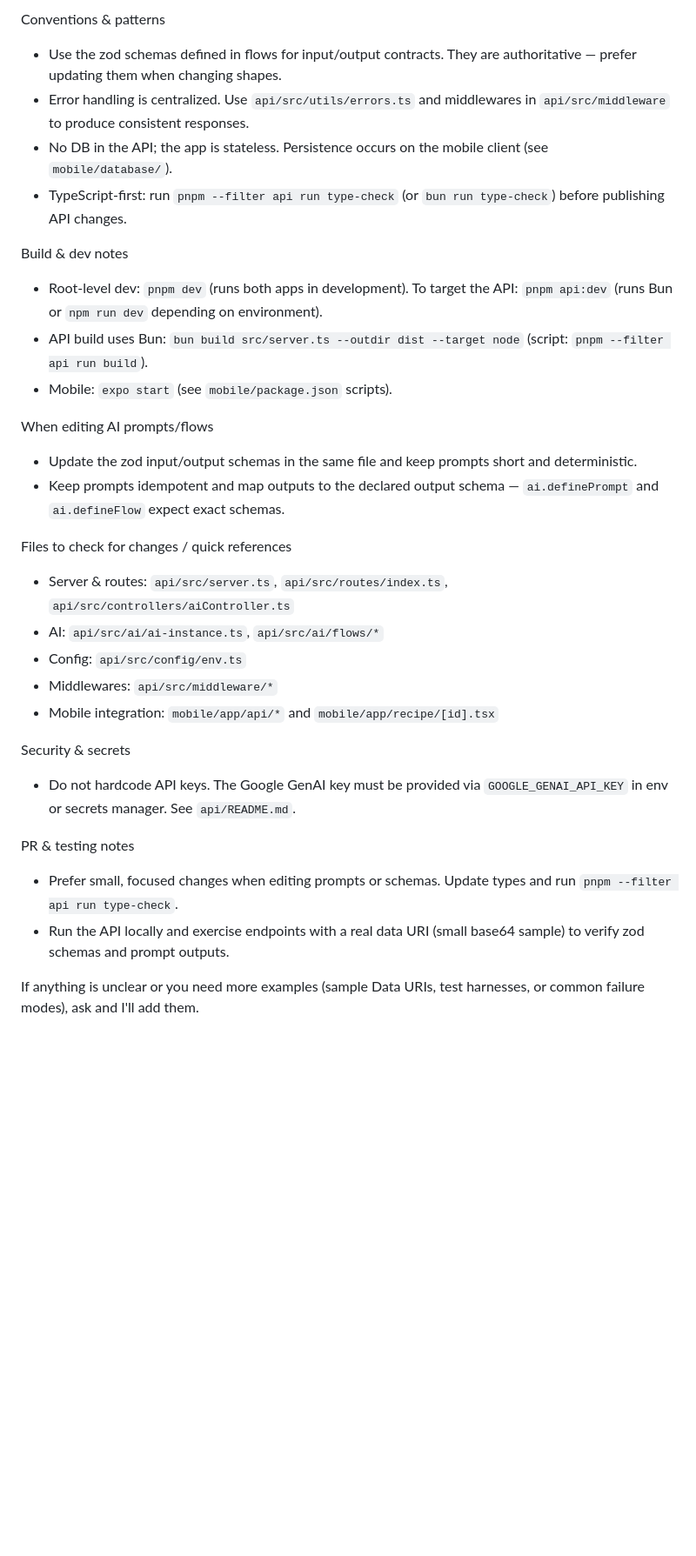
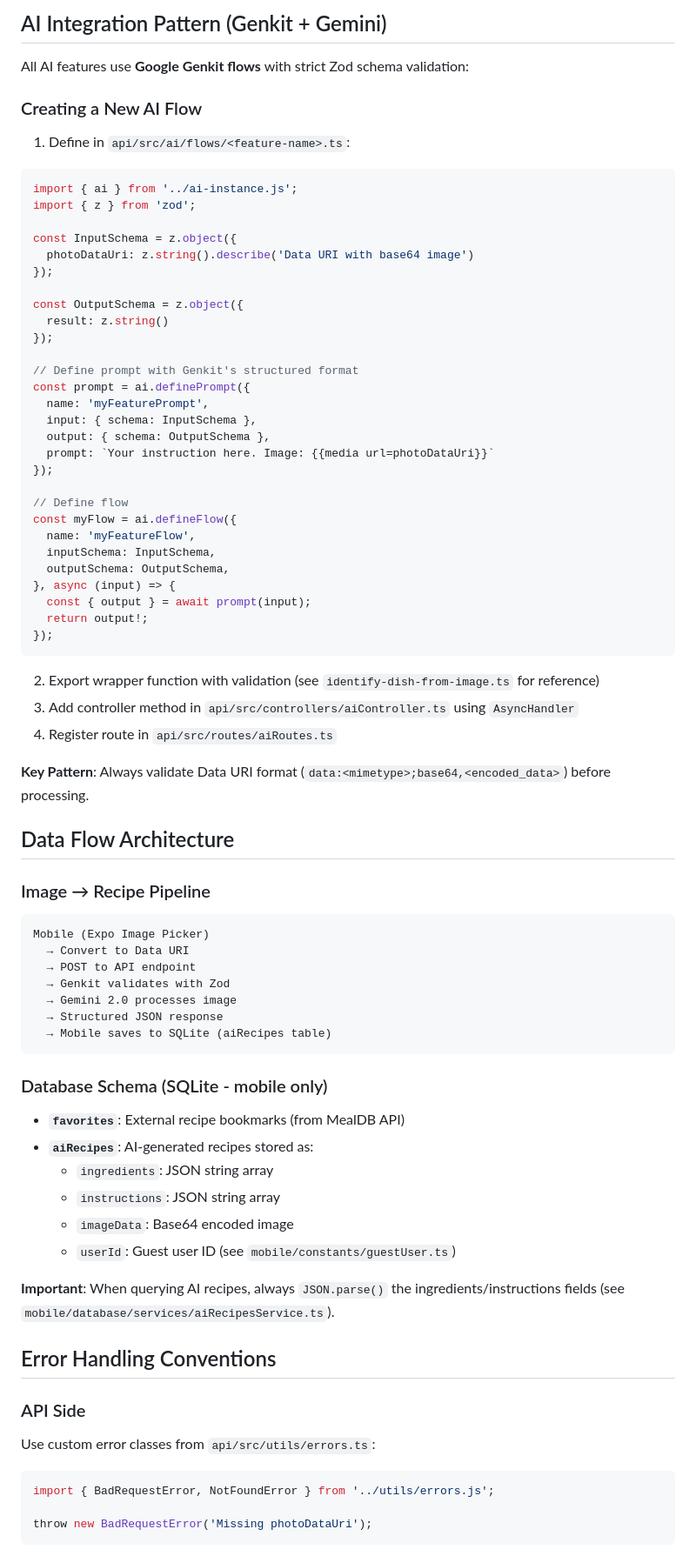
Before and after one commit to nyambogahezron/recipe-snap, a Markdown page: .github/copilot-instructions.md, the part around one of its changes. Shown at 87% size. GitHub-like rendering; blank space fills up the shorter version.

Commit message:
chore: add new copilot instructions

````diff
--- a/.github/copilot-instructions.md
+++ b/.github/copilot-instructions.md
@@ -24,31 +28,77 @@ Request shapes & integration points
 
-Conventions & patterns
-- Use the zod schemas defined in flows for input/output contracts. They are authoritative — prefer updating them when changing shapes.
-- Error handling is centralized. Use `api/src/utils/errors.ts` and middlewares in `api/src/middleware` to produce consistent responses.
-- No DB in the API; the app is stateless. Persistence occurs on the mobile client (see `mobile/database/`).
-- TypeScript-first: run `pnpm --filter api run type-check` (or `bun run type-check`) before publishing API changes.
+## AI Integration Pattern (Genkit + Gemini)
 
-Build & dev notes
-- Root-level dev: `pnpm dev` (runs both apps in development). To target the API: `pnpm api:dev` (runs Bun or `npm run dev` depending on environment).
-- API build uses Bun: `bun build src/server.ts --outdir dist --target node` (script: `pnpm --filter api run build`).
-- Mobile: `expo start` (see `mobile/package.json` scripts).
+All AI features use **Google Genkit flows** with strict Zod schema validation:
 
-When editing AI prompts/flows
-- Update the zod input/output schemas in the same file and keep prompts short and deterministic.
-- Keep prompts idempotent and map outputs to the declared output schema — `ai.definePrompt` and `ai.defineFlow` expect exact schemas.
+### Creating a New AI Flow
+1. Define in `api/src/ai/flows/<feature-name>.ts`:
+```typescript
+import { ai } from '../ai-instance.js';
+import { z } from 'zod';
 
-Files to check for changes / quick references
-- Server & routes: `api/src/server.ts`, `api/src/routes/index.ts`, `api/src/controllers/aiController.ts`
-- AI: `api/src/ai/ai-instance.ts`, `api/src/ai/flows/*`
-- Config: `api/src/config/env.ts`
-- Middlewares: `api/src/middleware/*`
-- Mobile integration: `mobile/app/api/*` and `mobile/app/recipe/[id].tsx`
+const InputSchema = z.object({
+  photoDataUri: z.string().describe('Data URI with base64 image')
+});
 
-Security & secrets
-- Do not hardcode API keys. The Google GenAI key must be provided via `GOOGLE_GENAI_API_KEY` in env or secrets manager. See `api/README.md`.
+const OutputSchema = z.object({
+  result: z.string()
+});
 
-PR & testing notes
-- Prefer small, focused changes when editing prompts or schemas. Update types and run `pnpm --filter api run type-check`.
-- Run the API locally and exercise endpoints with a real data URI (small base64 sample) to verify zod schemas and prompt outputs.
+// Define prompt with Genkit's structured format
+const prompt = ai.definePrompt({
+  name: 'myFeaturePrompt',
+  input: { schema: InputSchema },
+  output: { schema: OutputSchema },
+  prompt: `Your instruction here. Image: {{media url=photoDataUri}}`
+});
 
-If anything is unclear or you need more examples (sample Data URIs, test harnesses, or common failure modes), ask and I'll add them.
+// Define flow
+const myFlow = ai.defineFlow({
+  name: 'myFeatureFlow',
+  inputSchema: InputSchema,
+  outputSchema: OutputSchema,
+}, async (input) => {
+  const { output } = await prompt(input);
+  return output!;
+});
+```
+
+2. Export wrapper function with validation (see `identify-dish-from-image.ts` for reference)
+3. Add controller method in `api/src/controllers/aiController.ts` using `AsyncHandler`
+4. Register route in `api/src/routes/aiRoutes.ts`
+
+**Key Pattern**: Always validate Data URI format (`data:<mimetype>;base64,<encoded_data>`) before processing.
+
+## Data Flow Architecture
+
+### Image → Recipe Pipeline
+```
+Mobile (Expo Image Picker)
+  → Convert to Data URI
+  → POST to API endpoint
+  → Genkit validates with Zod
+  → Gemini 2.0 processes image
+  → Structured JSON response
+  → Mobile saves to SQLite (aiRecipes table)
+```
+
+### Database Schema (SQLite - mobile only)
+- **`favorites`**: External recipe bookmarks (from MealDB API)
+- **`aiRecipes`**: AI-generated recipes stored as:
+  - `ingredients`: JSON string array
+  - `instructions`: JSON string array
+  - `imageData`: Base64 encoded image
+  - `userId`: Guest user ID (see `mobile/constants/guestUser.ts`)
+
+**Important**: When querying AI recipes, always `JSON.parse()` the ingredients/instructions fields (see `mobile/database/services/aiRecipesService.ts`).
+
+## Error Handling Conventions
+
+### API Side
+Use custom error classes from `api/src/utils/errors.ts`:
+```typescript
+import { BadRequestError, NotFoundError } from '../utils/errors.js';
+
+throw new BadRequestError('Missing photoDataUri');
+```
+
````
Also changed, not shown: other parts of .github/copilot-instructions.md (+109 -18 lines).
